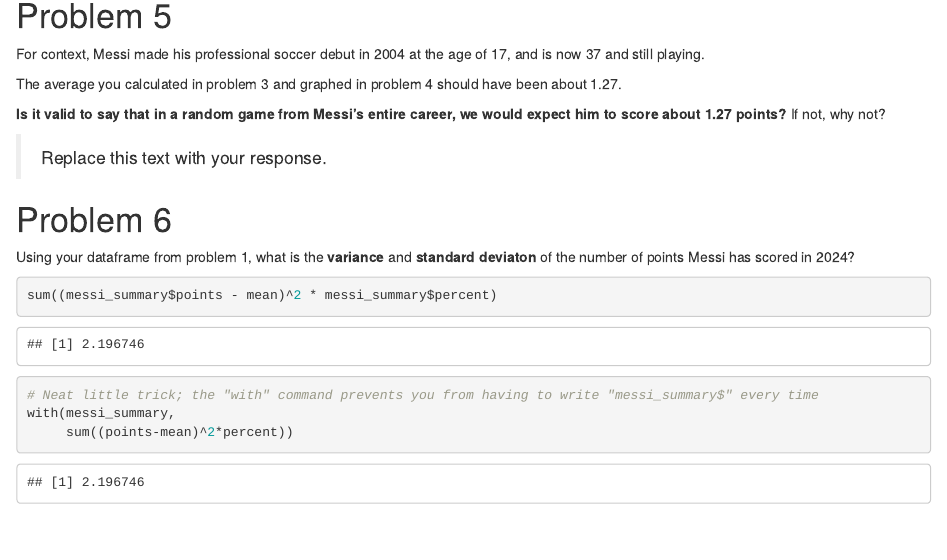
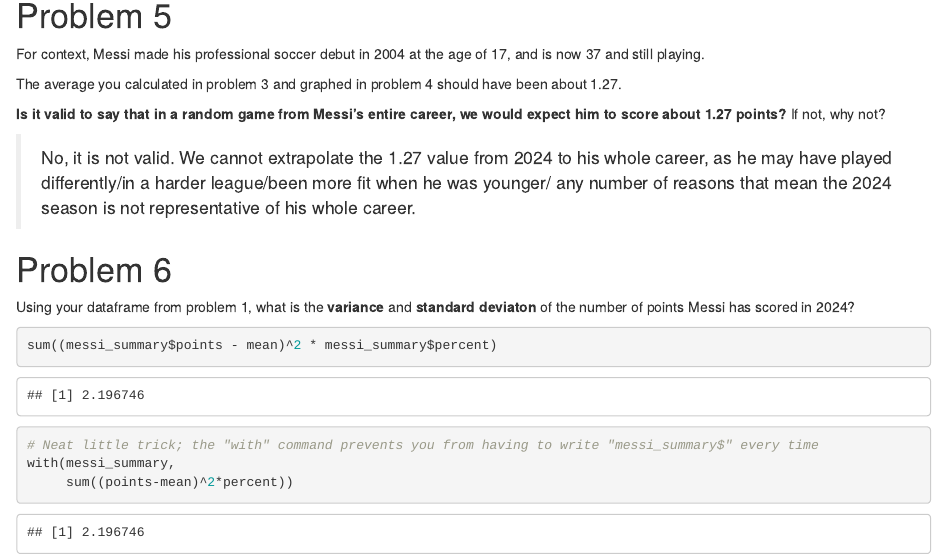
Before and after one commit to cjones46/STAT240_FA24, an R Markdown document (discussion/ds06/ds06_solutions.Rmd): the page in a window 1100 px wide, from 3250 px down. The pictures show the output file discussion/ds06/ds06_solutions.html that the author committed with the source, opened offline.

Commit message:
Update DS6 Solutions

```diff
--- a/discussion/ds06/ds06_solutions.Rmd
+++ b/discussion/ds06/ds06_solutions.Rmd
@@ -110,7 +110,7 @@
 
 **Is it valid to say that in a random game from Messi's entire career, we would expect him to score about 1.27 points?** If not, why not?
 
-> Replace this text with your response.
+> No, it is not valid. We cannot extrapolate the 1.27 value from 2024 to his whole career, as he may have played differently/in a harder league/been more fit when he was younger/ any number of reasons that mean the 2024 season is not representative of his whole career.
 
 # Problem 6
 
```
Also changed, not shown: discussion/ds06/ds06_solutions.html.
